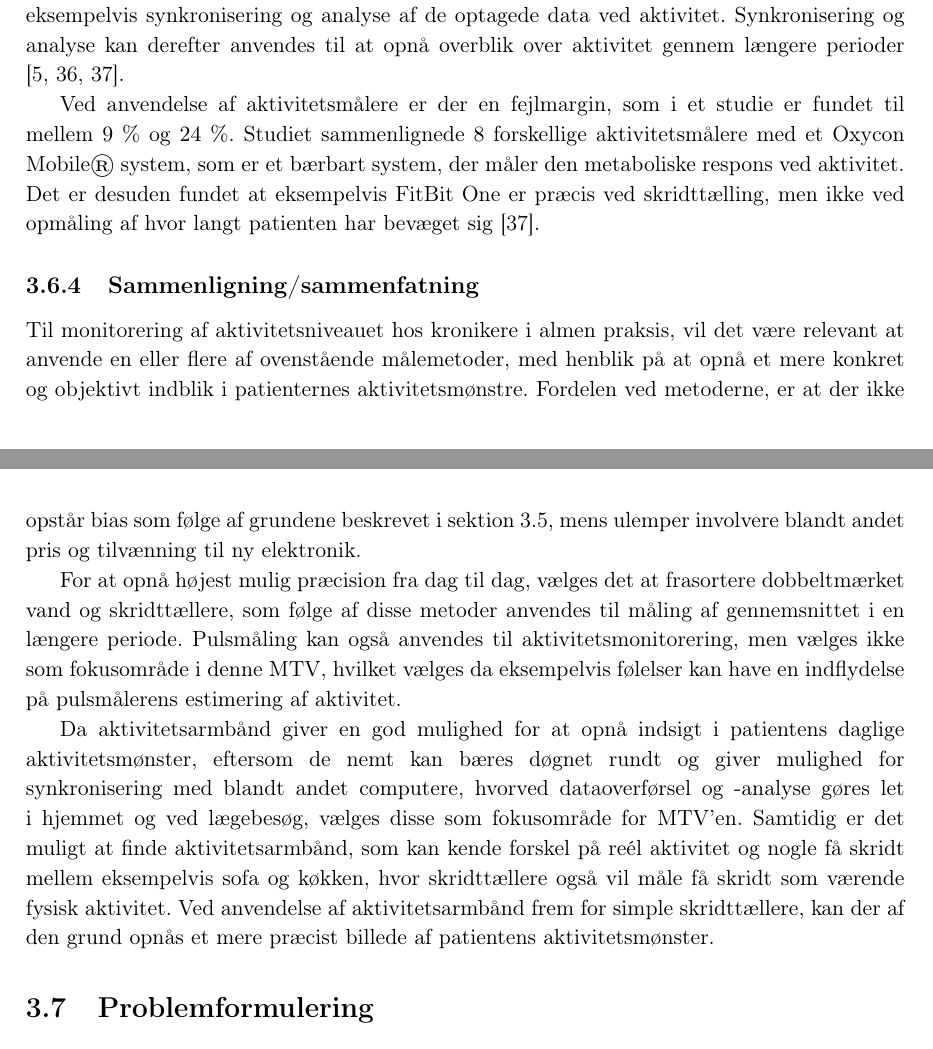
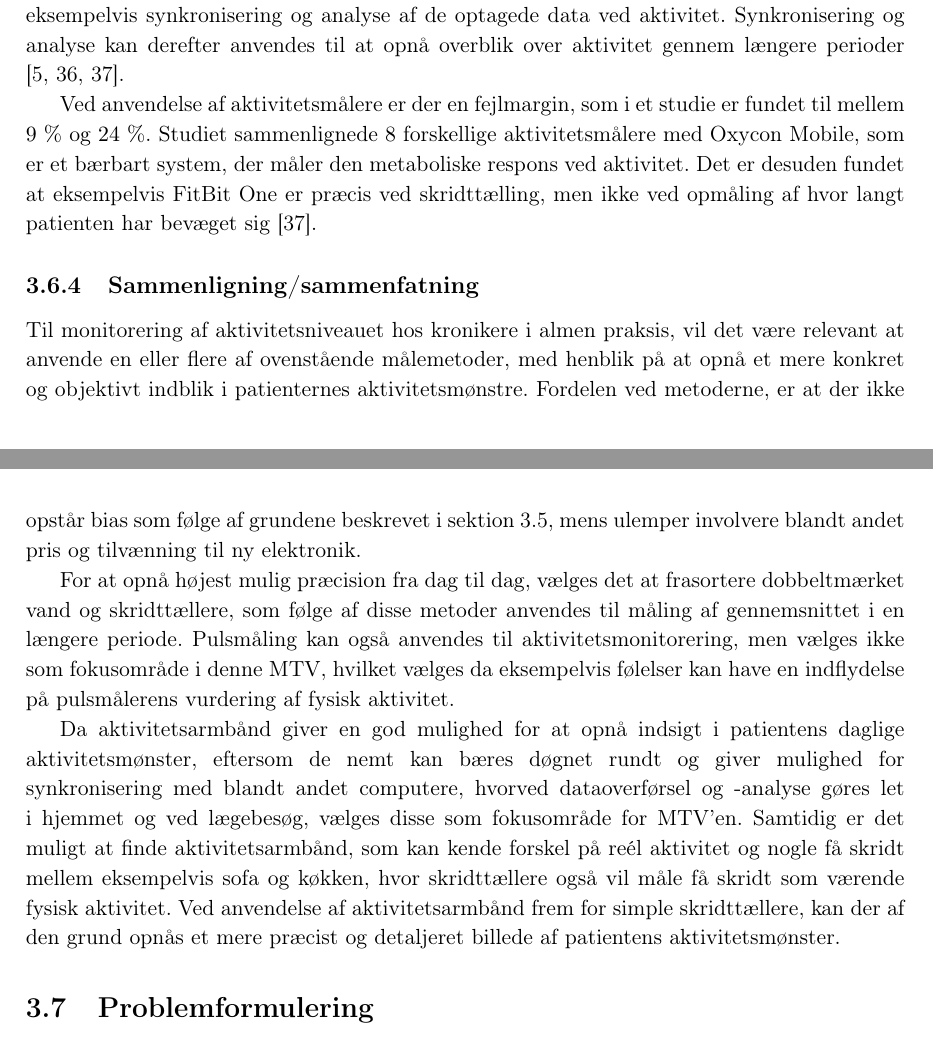
Before and after one commit to signehk/ST5, a LaTeX book (mainNy.tex, which reads contents/bProblemanalyse/jAlternativeMetoder.tex): two parts of pages 17 and 18 of 29, joined at a grey line, cut so that both start at the same text. Compiled offline with pdfLaTeX.

Commit message:
Rettede det sidste i alternative metoder

```diff
--- a/contents/bProblemanalyse/jAlternativeMetoder.tex
+++ b/contents/bProblemanalyse/jAlternativeMetoder.tex
@@ -21,15 +21,15 @@ Alle aldersgrupper kan anvende pulsmålere, men afhængigt af medicin kan pulsen
 
 Aktivitetsarmbånd er ofte en kombination af pulsmålere og skridttællere. Afhængigt af mærke og model, vil der være mulighed for flere funktioner, såsom søvnmonitorering, estimat af antal forbrændte kalorier, GPS og anvendelse i sammenhæng med andet elektronisk udstyr, ved eksempelvis synkronisering og analyse af de optagede data ved aktivitet. Synkronisering og analyse kan derefter anvendes til at opnå overblik over aktivitet gennem længere perioder \citep{pedersen2011, rudner2016, chiauzzi2014}.
 
-Ved anvendelse af aktivitetsmålere er der en fejlmargin, som i et studie er fundet til mellem $9~\%$ og $24~\%$. Studiet sammenlignede $8$ forskellige aktivitetsmålere med et Oxycon Mobile\textregistered$~$system, som er et bærbart system, der måler den metaboliske respons ved aktivitet. Det er desuden fundet at eksempelvis FitBit One er præcis ved skridttælling, men ikke ved opmåling af hvor langt patienten har bevæget sig \citep{chiauzzi2014}.
+Ved anvendelse af aktivitetsmålere er der en fejlmargin, som i et studie er fundet til mellem $9~\%$ og $24~\%$. Studiet sammenlignede $8$ forskellige aktivitetsmålere med Oxycon Mobile, som er et bærbart system, der måler den metaboliske respons ved aktivitet. Det er desuden fundet at eksempelvis FitBit One er præcis ved skridttælling, men ikke ved opmåling af hvor langt patienten har bevæget sig \citep{chiauzzi2014}.
 
 \subsection{Sammenligning/sammenfatning}
 
 Til monitorering af aktivitetsniveauet hos kronikere i almen praksis, vil det være relevant at anvende en eller flere af ovenstående målemetoder, med henblik på at opnå et mere konkret og objektivt indblik i patienternes aktivitetsmønstre. Fordelen ved metoderne, er at der ikke opstår bias som følge af grundene beskrevet i \autoref{NuMetode}, mens ulemper involvere blandt andet pris og tilvænning til ny elektronik.
 
-For at opnå højest mulig præcision fra dag til dag, vælges det at frasortere dobbeltmærket vand og skridttællere, som følge af disse metoder anvendes til måling af gennemsnittet i en længere periode. Pulsmåling kan også anvendes til aktivitetsmonitorering, men vælges ikke som fokusområde i denne MTV, hvilket vælges da eksempelvis følelser kan have en indflydelse på pulsmålerens estimering af aktivitet.
+For at opnå højest mulig præcision fra dag til dag, vælges det at frasortere dobbeltmærket vand og skridttællere, som følge af disse metoder anvendes til måling af gennemsnittet i en længere periode. Pulsmåling kan også anvendes til aktivitetsmonitorering, men vælges ikke som fokusområde i denne MTV, hvilket vælges da eksempelvis følelser kan have en indflydelse på pulsmålerens vurdering af fysisk aktivitet.
 
-Da aktivitetsarmbånd giver en god mulighed for at opnå indsigt i patientens daglige aktivitetsmønster, eftersom de nemt kan bæres døgnet rundt og giver mulighed for synkronisering med blandt andet computere, hvorved dataoverførsel og -analyse gøres let i hjemmet og ved lægebesøg, vælges disse som fokusområde for MTV'en. Samtidig er det muligt at finde aktivitetsarmbånd, som kan kende forskel på reél aktivitet og nogle få skridt mellem eksempelvis sofa og køkken, hvor skridttællere også vil måle få skridt som værende fysisk aktivitet. Ved anvendelse af aktivitetsarmbånd frem for simple skridttællere, kan der af den grund opnås et mere præcist billede af patientens aktivitetsmønster.
+Da aktivitetsarmbånd giver en god mulighed for at opnå indsigt i patientens daglige aktivitetsmønster, eftersom de nemt kan bæres døgnet rundt og giver mulighed for synkronisering med blandt andet computere, hvorved dataoverførsel og -analyse gøres let i hjemmet og ved lægebesøg, vælges disse som fokusområde for MTV'en. Samtidig er det muligt at finde aktivitetsarmbånd, som kan kende forskel på reél aktivitet og nogle få skridt mellem eksempelvis sofa og køkken, hvor skridttællere også vil måle få skridt som værende fysisk aktivitet. Ved anvendelse af aktivitetsarmbånd frem for simple skridttællere, kan der af den grund opnås et mere præcist og detaljeret billede af patientens aktivitetsmønster.
 
 
 %Indledning
```
